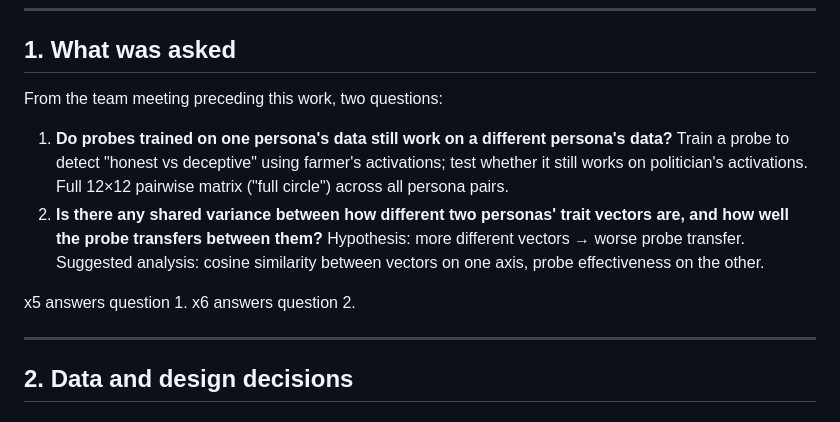
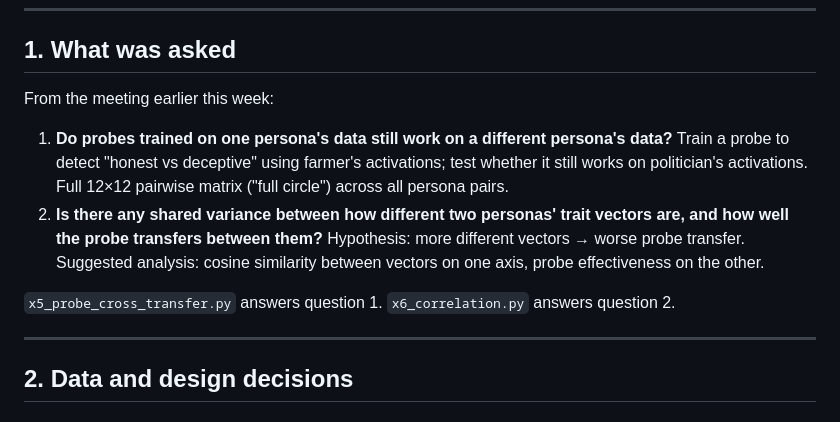
Before and after one commit to jacobdaviescam/steering_across_personas, a Markdown page: TransferResults.md, the part around the change. GitHub-like rendering.

Commit message:
Adds file names

```diff
--- a/TransferResults.md
+++ b/TransferResults.md
@@ -13,12 +13,12 @@ A third combination — **CAA → CAA** (probe trained and evaluated on CAA acti
 
 ## 1. What was asked
 
-From the team meeting preceding this work, two questions:
+From the meeting earlier this week:
 
 1. **Do probes trained on one persona's data still work on a different persona's data?** Train a probe to detect "honest vs deceptive" using farmer's activations; test whether it still works on politician's activations. Full 12×12 pairwise matrix ("full circle") across all persona pairs.
 2. **Is there any shared variance between how different two personas' trait vectors are, and how well the probe transfers between them?** Hypothesis: more different vectors → worse probe transfer. Suggested analysis: cosine similarity between vectors on one axis, probe effectiveness on the other.
 
-x5 answers question 1. x6 answers question 2.
+`x5_probe_cross_transfer.py` answers question 1. `x6_correlation.py` answers question 2.
 
 ---
 
```
